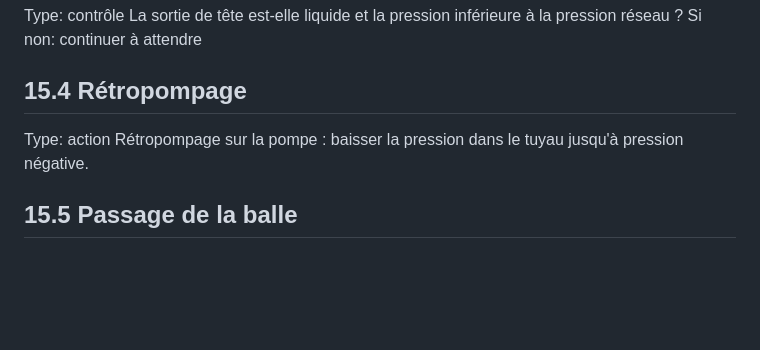
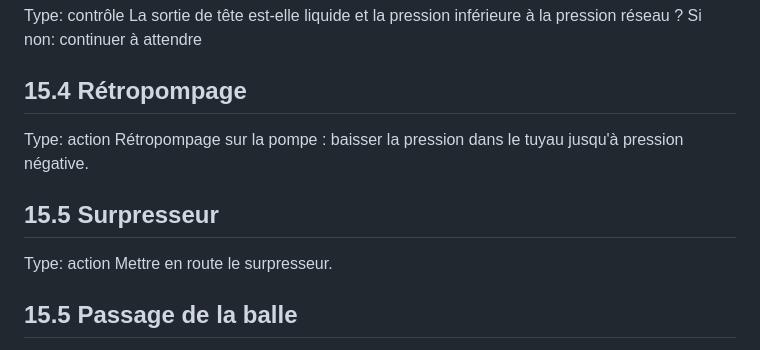
Before and after one commit to erwanyves/J3D-Procedures, a Markdown page: procedure_J3D.md, the part around the change. Drawn GitHub-style; blank space fills up the shorter version.

```diff
--- a/procedure_J3D.md
+++ b/procedure_J3D.md
@@ -460,6 +460,10 @@ Si non: continuer à attendre
 Type: action
 Rétropompage sur la pompe : baisser la pression dans le tuyau jusqu'à pression négative.
 
+## 15.5 Surpresseur
+Type: action
+Mettre en route le surpresseur.
+
 ## 15.5 Passage de la balle
 Type: avertissement
 Démonter le tuyau en sortie de pompe, le connecter au raccord d'eau avec la balle. Lunettes obligatoires.
```
